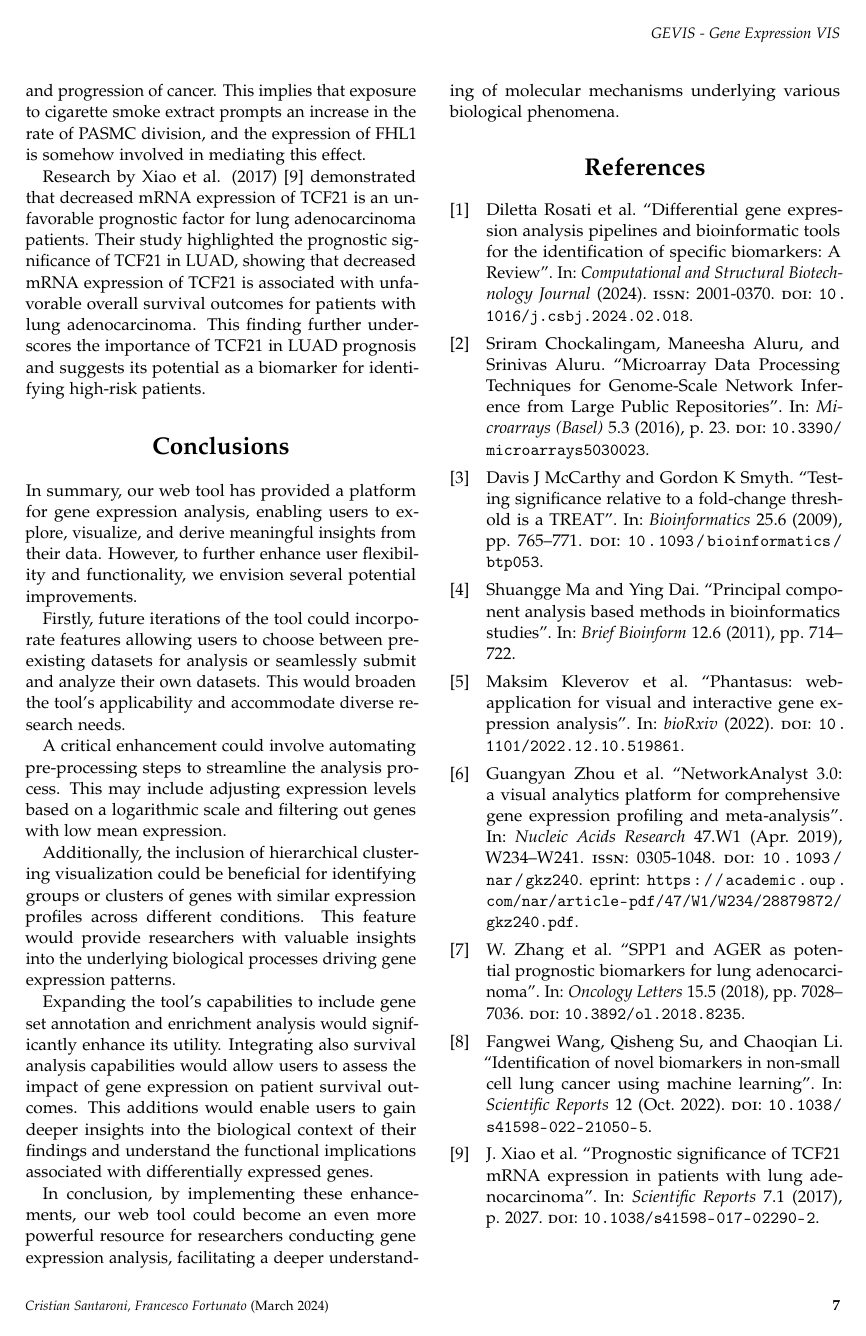
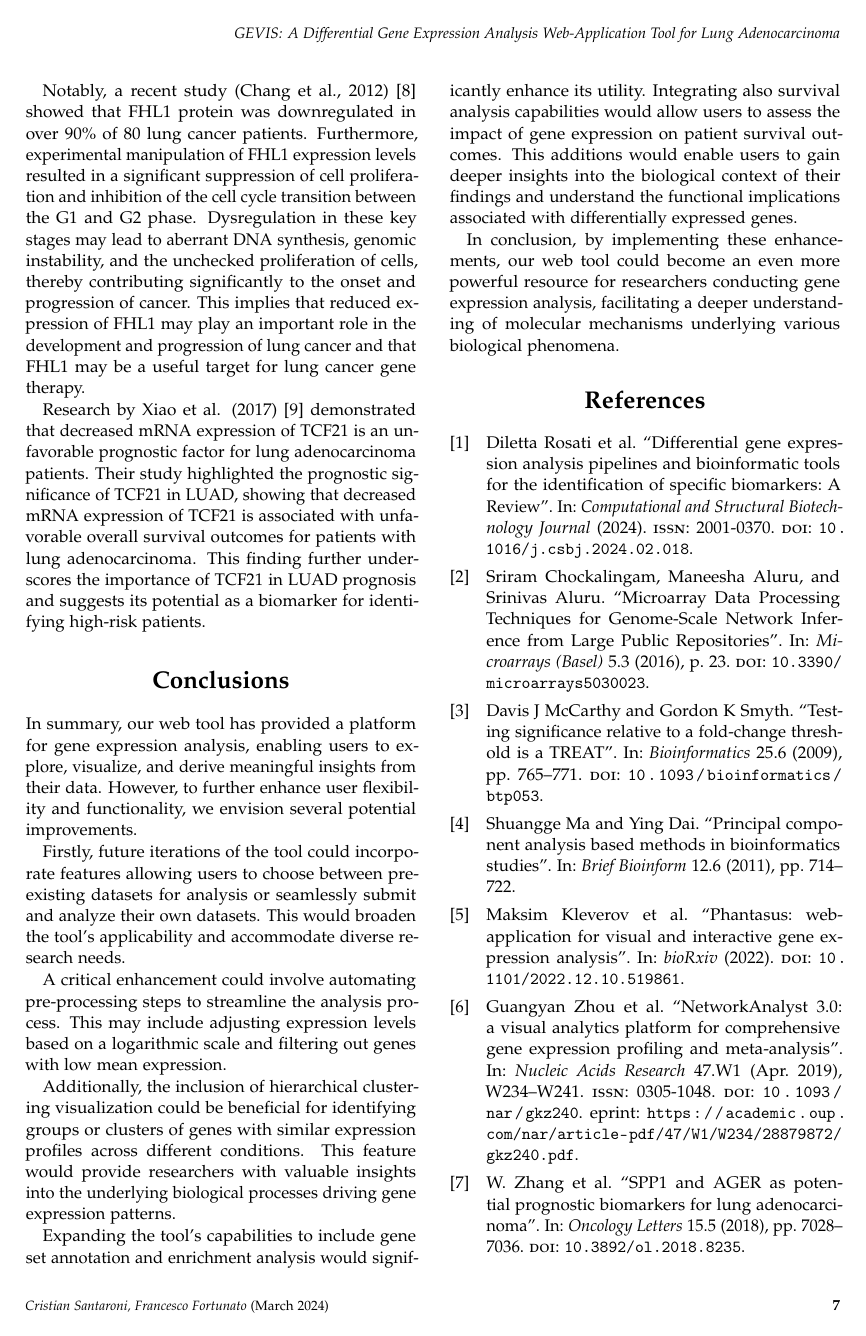
Before and after one commit to Cristian-Santaroni/GEVIS, a LaTeX document (docs/tex/template.tex): page 7 of 7 before the commit and page 7 of 8 after it. The pictures show the PDF file docs/pdf/GEVIS.pdf that the author committed with the source.

Commit message:
Update docs

```diff
--- a/docs/tex/template.tex
+++ b/docs/tex/template.tex
@@ -29,7 +29,7 @@
 
 \addbibresource{sample.bib} % BibLaTeX bibliography file
 
-\runninghead{GEVIS - Gene Expression VIS} % A shortened article title to appear in the running head, leave this command empty for no running head
+\runninghead{GEVIS: A Differential Gene Expression Analysis Web-Application Tool for Lung Adenocarcinoma} % A shortened article title to appear in the running head, leave this command empty for no running head
 
 \footertext{\textit{Cristian Santaroni, Francesco Fortunato} (March 2024)} % Text to appear in the footer, leave this command empty for no footer text
 
@@ -39,7 +39,8 @@
 %	TITLE SECTION
 %----------------------------------------------------------------------------------------
 
-\title{GEVIS - Gene Expression VIS} % Article title, use manual lines breaks (\\) to beautify the layout
+\title{GEVIS: \\A Differential Gene Expression Analysis Web-Application Tool for Lung Adenocarcinoma
+} % Article title, use manual lines breaks (\\) to beautify the layout
 
 % Authors are listed in a comma-separated list with superscript numbers indicating affiliations
 % \thanks{} is used for any text that should be placed in a footnote on the first page, such as the corresponding author's email, journal acceptance dates, a copyright/license notice, keywords, etc
@@ -221,7 +222,7 @@ Additionally, further examination of scatterplot visualization revealed two othe
 
 Through our PCA analysis, we identified several genes exhibiting a high contribution percentage in the first component. Upon applying various thresholds and subsequently filtering out differing quantities of genes, two consistently emerged with the highest percentages: FHL1 and TCF21.
 
-FHL1 has been implicated in cigarette smoke-induced pulmonary pathology. Notably, a recent study (Wang et al., 2022) \autocite{Wang:fhl1} reported that the protein expression of FHL1 correlated with cigarette smoke extract (CSE)-induced PASMC proliferation. Furthermore, experimental manipulation of FHL1 expression levels resulted in a significant suppression of cell proliferation and inhibition of the cell cycle transition between the G1 and S phase. Dysregulation in these key stages may lead to aberrant DNA synthesis, genomic instability, and the unchecked proliferation of cells, thereby contributing significantly to the onset and progression of cancer. This implies that exposure to cigarette smoke extract prompts an increase in the rate of PASMC division, and the expression of FHL1 is somehow involved in mediating this effect.
+Notably, a recent study (Chang et al., 2012) \autocite{Chang:fhl1} showed that FHL1 protein was downregulated in over 90$\%$ of 80 lung cancer patients. Furthermore, experimental manipulation of FHL1 expression levels resulted in a significant suppression of cell proliferation and inhibition of the cell cycle transition between the G1 and G2 phase. Dysregulation in these key stages may lead to aberrant DNA synthesis, genomic instability, and the unchecked proliferation of cells, thereby contributing significantly to the onset and progression of cancer. This implies that reduced expression of FHL1 may play an important role in the development and progression of lung cancer and that FHL1 may be a useful target for lung cancer gene therapy.
 
 Research by Xiao et al. (2017) \autocite{Xiao:TCF21} demonstrated that decreased mRNA expression of TCF21 is an unfavorable prognostic factor for lung adenocarcinoma patients. Their study highlighted the prognostic significance of TCF21 in LUAD, showing that decreased mRNA expression of TCF21 is associated with unfavorable overall survival outcomes for patients with lung adenocarcinoma. This finding further underscores the importance of TCF21 in LUAD prognosis and suggests its potential as a biomarker for identifying high-risk patients.
 
```
Also changed, not shown: docs/pdf/GEVIS.pdf, docs/tex/Figures/GEVIS Dashboard.png, pictures/GEVIS Dashboard.png, docs/tex/template.tex (2 more changed lines).
